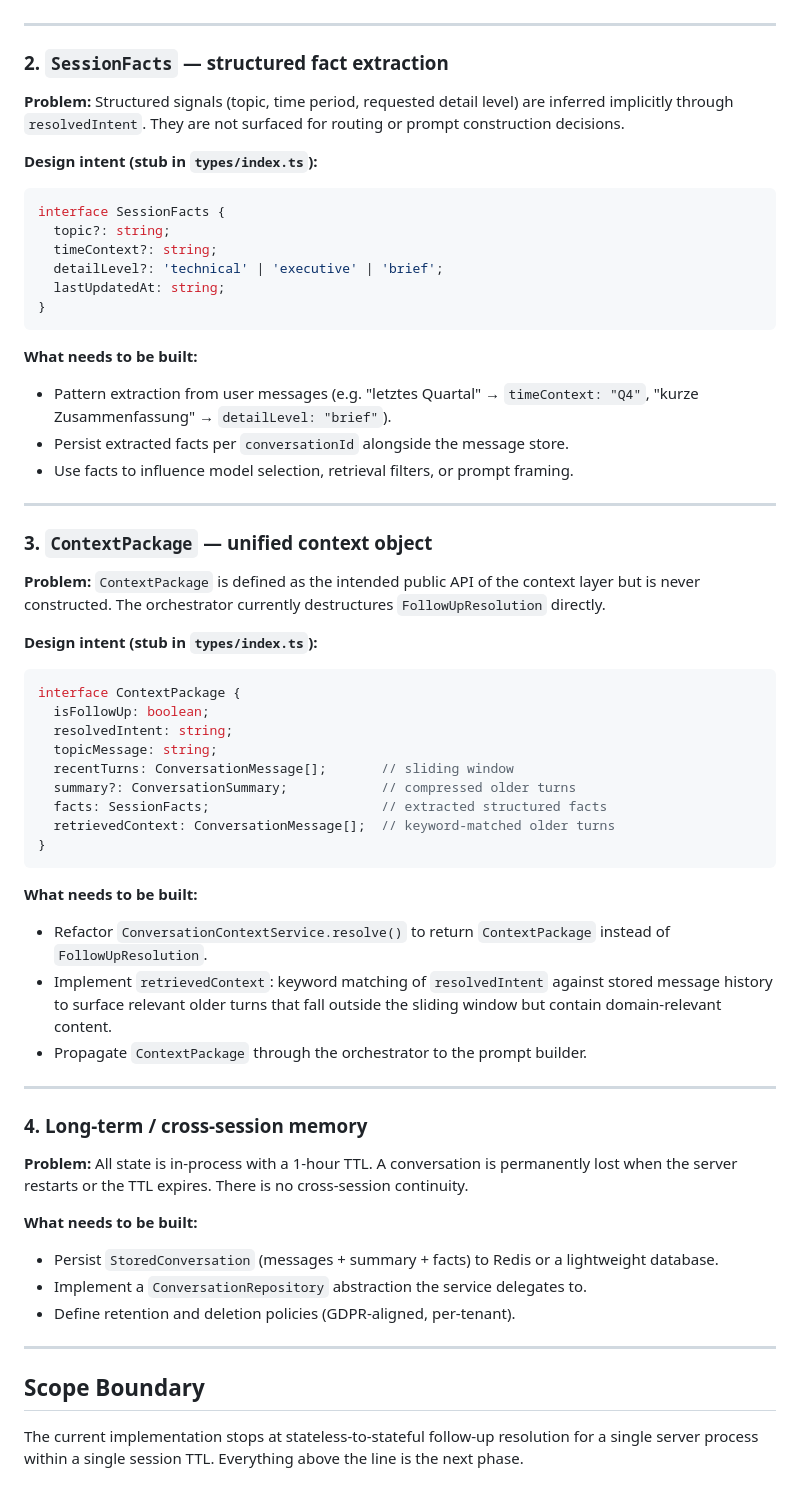
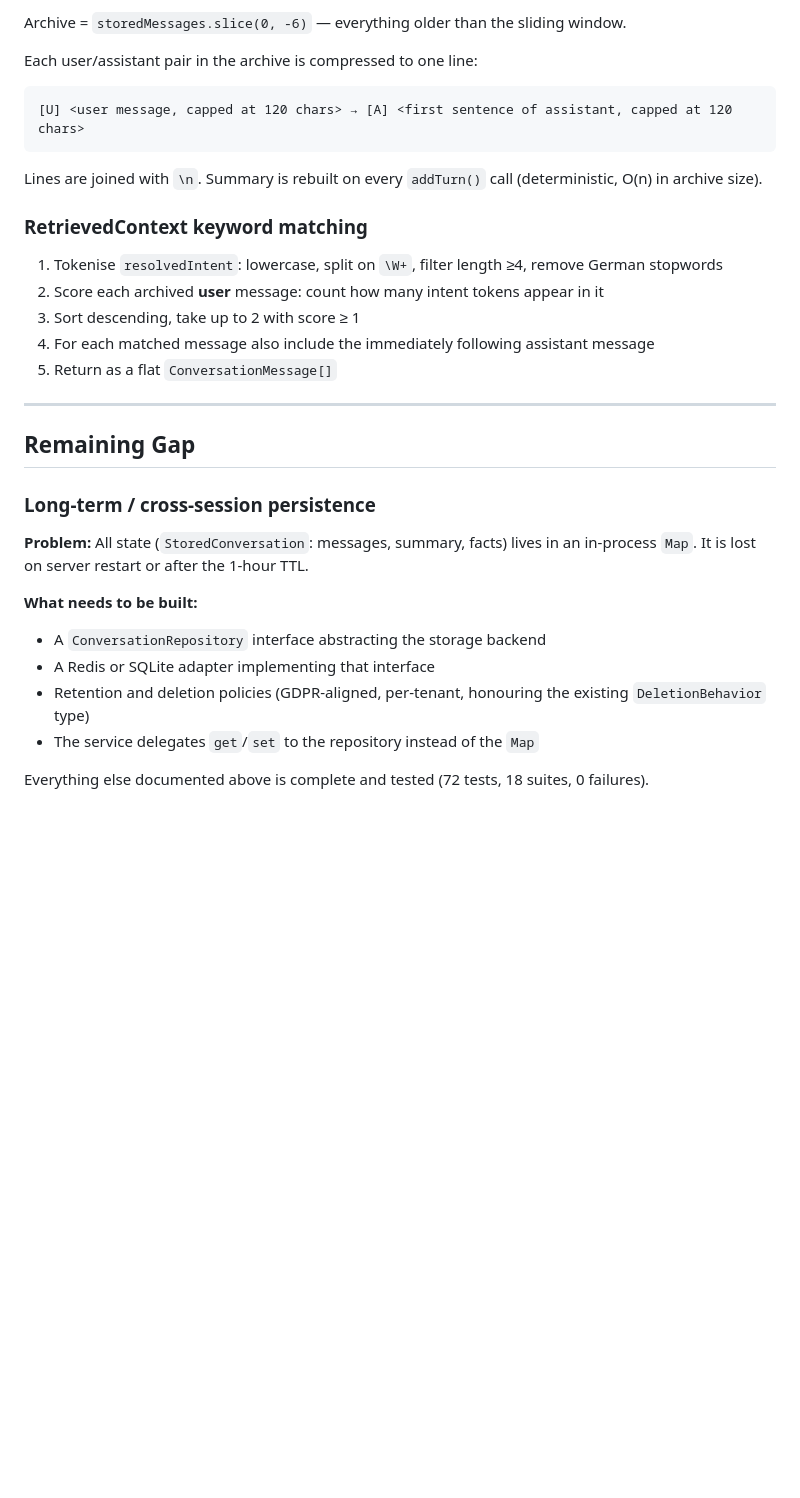
Before and after one commit to jan-philippvieth-svg/ai-agent-orchestrator-backend, a Markdown page: docs/conversation-context-architecture.md, the part around one of its changes. GitHub-like rendering; blank space fills up the shorter version.

````diff
--- a/docs/conversation-context-architecture.md
+++ b/docs/conversation-context-architecture.md
@@ -98,62 +126,32 @@ interface ConversationSummary {
+Archive = `storedMessages.slice(0, -6)` — everything older than the sliding window.
+
+Each user/assistant pair in the archive is compressed to one line:
+```
+[U] <user message, capped at 120 chars> → [A] <first sentence of assistant, capped at 120 chars>
+```
+
+Lines are joined with `\n`. Summary is rebuilt on every `addTurn()` call (deterministic, O(n) in archive size).
+
+### RetrievedContext keyword matching
+
+1. Tokenise `resolvedIntent`: lowercase, split on `\W+`, filter length ≥4, remove German stopwords
+2. Score each archived **user** message: count how many intent tokens appear in it
+3. Sort descending, take up to 2 with score ≥ 1
+4. For each matched message also include the immediately following assistant message
+5. Return as a flat `ConversationMessage[]`
 
 ---
 
-### 2. `SessionFacts` — structured fact extraction
+## Remaining Gap
 
-**Problem:** Structured signals (topic, time period, requested detail level) are inferred implicitly through `resolvedIntent`. They are not surfaced for routing or prompt construction decisions.
+### Long-term / cross-session persistence
 
-**Design intent (stub in `types/index.ts`):**
-```typescript
-interface SessionFacts {
-  topic?: string;
-  timeContext?: string;
-  detailLevel?: 'technical' | 'executive' | 'brief';
-  lastUpdatedAt: string;
-}
-```
+**Problem:** All state (`StoredConversation`: messages, summary, facts) lives in an in-process `Map`. It is lost on server restart or after the 1-hour TTL.
 
 **What needs to be built:**
-- Pattern extraction from user messages (e.g. "letztes Quartal" → `timeContext: "Q4"`, "kurze Zusammenfassung" → `detailLevel: "brief"`).
-- Persist extracted facts per `conversationId` alongside the message store.
-- Use facts to influence model selection, retrieval filters, or prompt framing.
+- A `ConversationRepository` interface abstracting the storage backend
+- A Redis or SQLite adapter implementing that interface
+- Retention and deletion policies (GDPR-aligned, per-tenant, honouring the existing `DeletionBehavior` type)
+- The service delegates `get`/`set` to the repository instead of the `Map`
 
----
-
-### 3. `ContextPackage` — unified context object
-
-**Problem:** `ContextPackage` is defined as the intended public API of the context layer but is never constructed. The orchestrator currently destructures `FollowUpResolution` directly.
-
-**Design intent (stub in `types/index.ts`):**
-```typescript
-interface ContextPackage {
-  isFollowUp: boolean;
-  resolvedIntent: string;
-  topicMessage: string;
-  recentTurns: ConversationMessage[];       // sliding window
-  summary?: ConversationSummary;            // compressed older turns
-  facts: SessionFacts;                      // extracted structured facts
-  retrievedContext: ConversationMessage[];  // keyword-matched older turns
-}
-```
-
-**What needs to be built:**
-- Refactor `ConversationContextService.resolve()` to return `ContextPackage` instead of `FollowUpResolution`.
-- Implement `retrievedContext`: keyword matching of `resolvedIntent` against stored message history to surface relevant older turns that fall outside the sliding window but contain domain-relevant content.
-- Propagate `ContextPackage` through the orchestrator to the prompt builder.
-
----
-
-### 4. Long-term / cross-session memory
-
-**Problem:** All state is in-process with a 1-hour TTL. A conversation is permanently lost when the server restarts or the TTL expires. There is no cross-session continuity.
-
-**What needs to be built:**
-- Persist `StoredConversation` (messages + summary + facts) to Redis or a lightweight database.
-- Implement a `ConversationRepository` abstraction the service delegates to.
-- Define retention and deletion policies (GDPR-aligned, per-tenant).
-
----
-
-## Scope Boundary
-
-The current implementation stops at stateless-to-stateful follow-up resolution for a single server process within a single session TTL. Everything above the line is the next phase.
+Everything else documented above is complete and tested (72 tests, 18 suites, 0 failures).
````
Also changed, not shown: other parts of docs/conversation-context-architecture.md (+86 -58 lines).
